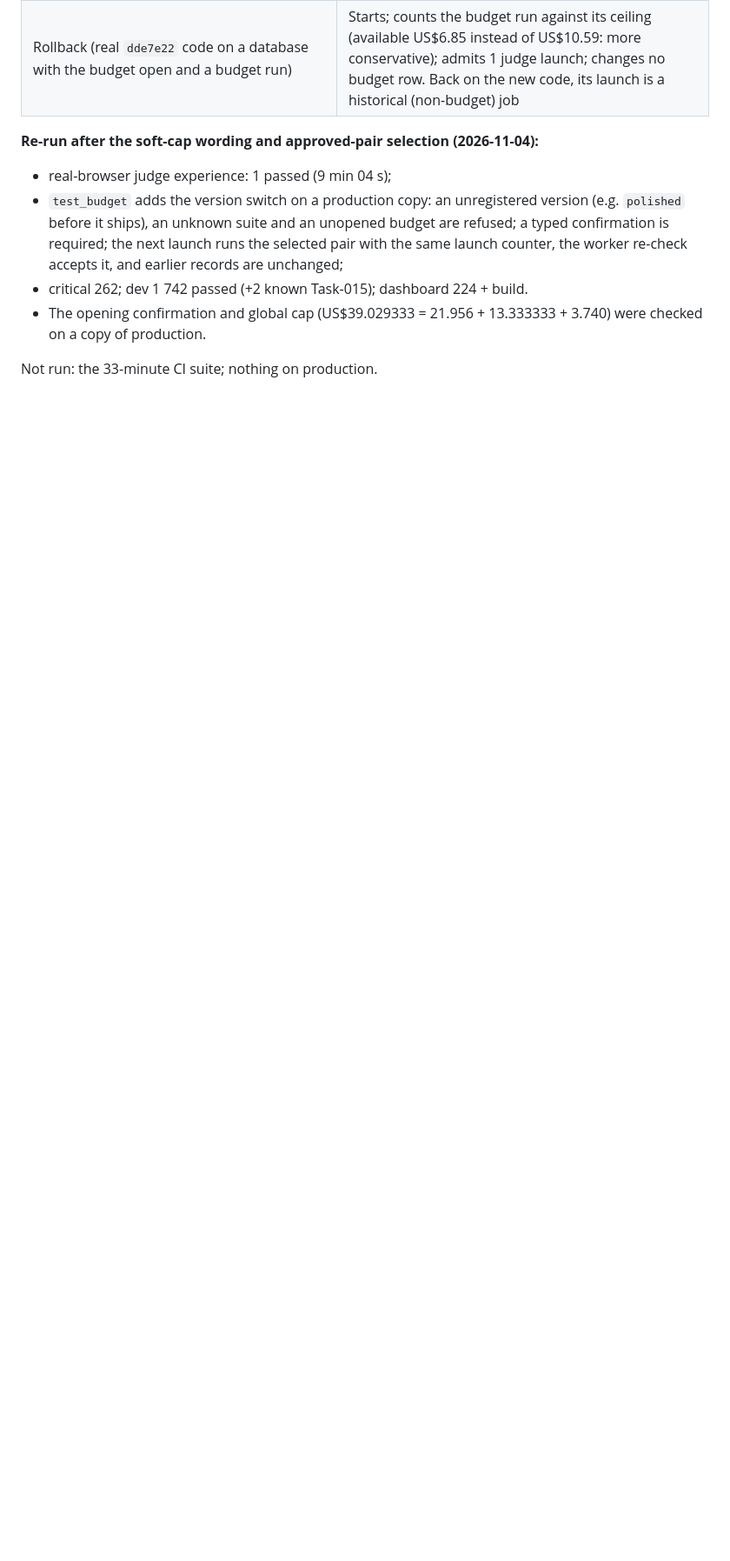
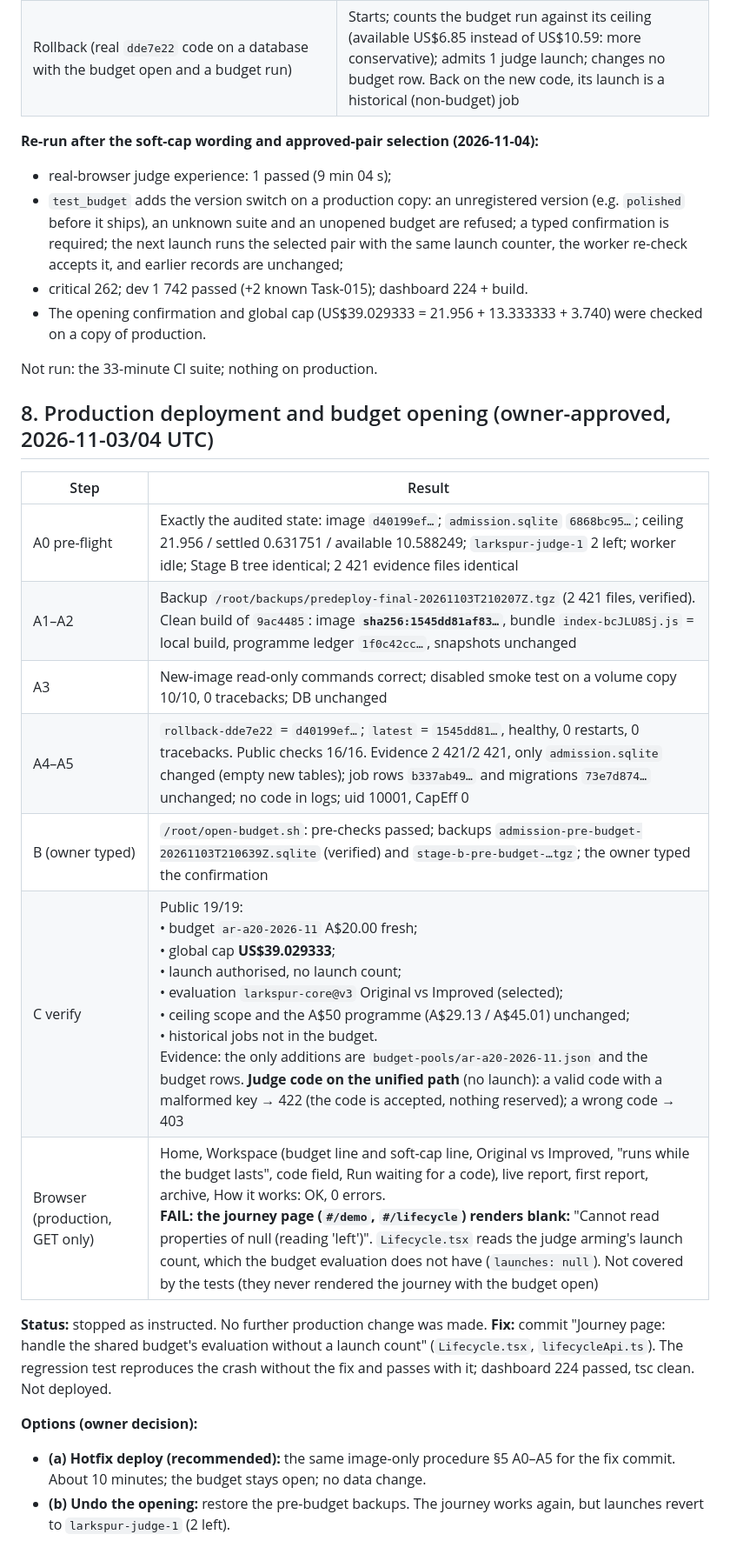
Before and after one commit to Ezio99/Hack_Agent_Readiness, a Markdown page: collaboration/reports/evaluation-launch-final.md, the part around the change. Shown at 87% size. Drawn GitHub-style; blank space fills up the shorter version.

Commit message:
Record production deployment, budget opening, verification and the journey-page regression
Claude-Session: https://claude.ai/code/session_01L5SZ5cV87cqMzBXtEazS5F

```diff
--- a/collaboration/reports/evaluation-launch-final.md
+++ b/collaboration/reports/evaluation-launch-final.md
@@ -161,3 +161,21 @@ curl -s https://$SITE/api/ironbark/config | python3 -c "import json,sys;c=json.l
 - The opening confirmation and global cap (US$39.029333 = 21.956 + 13.333333 + 3.740) were checked on a copy of production.
 
 Not run: the 33-minute CI suite; nothing on production.
+
+## 8. Production deployment and budget opening (owner-approved, 2026-11-03/04 UTC)
+
+| Step | Result |
+|---|---|
+| A0 pre-flight | Exactly the audited state: image `d40199ef…`; `admission.sqlite` `6868bc95…`; ceiling 21.956 / settled 0.631751 / available 10.588249; `larkspur-judge-1` 2 left; worker idle; Stage B tree identical; 2 421 evidence files identical |
+| A1–A2 | Backup `/root/backups/predeploy-final-20261103T210207Z.tgz` (2 421 files, verified). Clean build of `9ac4485`: image **`sha256:1545dd81af83…`**, bundle `index-bcJLU8Sj.js` = local build, programme ledger `1f0c42cc…`, snapshots unchanged |
+| A3 | New-image read-only commands correct; disabled smoke test on a volume copy 10/10, 0 tracebacks; DB unchanged |
+| A4–A5 | `rollback-dde7e22` = `d40199ef…`; `latest` = `1545dd81…`, healthy, 0 restarts, 0 tracebacks. Public checks 16/16. Evidence 2 421/2 421, only `admission.sqlite` changed (empty new tables); job rows `b337ab49…` and migrations `73e7d874…` unchanged; no code in logs; uid 10001, CapEff 0 |
+| B (owner typed) | `/root/open-budget.sh`: pre-checks passed; backups `admission-pre-budget-20261103T210639Z.sqlite` (verified) and `stage-b-pre-budget-…tgz`; the owner typed the confirmation |
+| C verify | Public 19/19:<br>• budget `ar-a20-2026-11` A$20.00 fresh;<br>• global cap **US$39.029333**;<br>• launch authorised, no launch count;<br>• evaluation `larkspur-core@v3` Original vs Improved (selected);<br>• ceiling scope and the A$50 programme (A$29.13 / A$45.01) unchanged;<br>• historical jobs not in the budget.<br>Evidence: the only additions are `budget-pools/ar-a20-2026-11.json` and the budget rows. **Judge code on the unified path** (no launch): a valid code with a malformed key → 422 (the code is accepted, nothing reserved); a wrong code → 403 |
+| Browser (production, GET only) | Home, Workspace (budget line and soft-cap line, Original vs Improved, "runs while the budget lasts", code field, Run waiting for a code), live report, first report, archive, How it works: OK, 0 errors.<br>**FAIL: the journey page (`#/demo`, `#/lifecycle`) renders blank:** "Cannot read properties of null (reading 'left')". `Lifecycle.tsx` reads the judge arming's launch count, which the budget evaluation does not have (`launches: null`). Not covered by the tests (they never rendered the journey with the budget open) |
+
+**Status:** stopped as instructed. No further production change was made. **Fix:** commit "Journey page: handle the shared budget's evaluation without a launch count" (`Lifecycle.tsx`, `lifecycleApi.ts`). The regression test reproduces the crash without the fix and passes with it; dashboard 224 passed, tsc clean. Not deployed.
+
+**Options (owner decision):**
+- **(a) Hotfix deploy (recommended):** the same image-only procedure §5 A0–A5 for the fix commit. About 10 minutes; the budget stays open; no data change.
+- **(b) Undo the opening:** restore the pre-budget backups. The journey works again, but launches revert to `larkspur-judge-1` (2 left).
```
